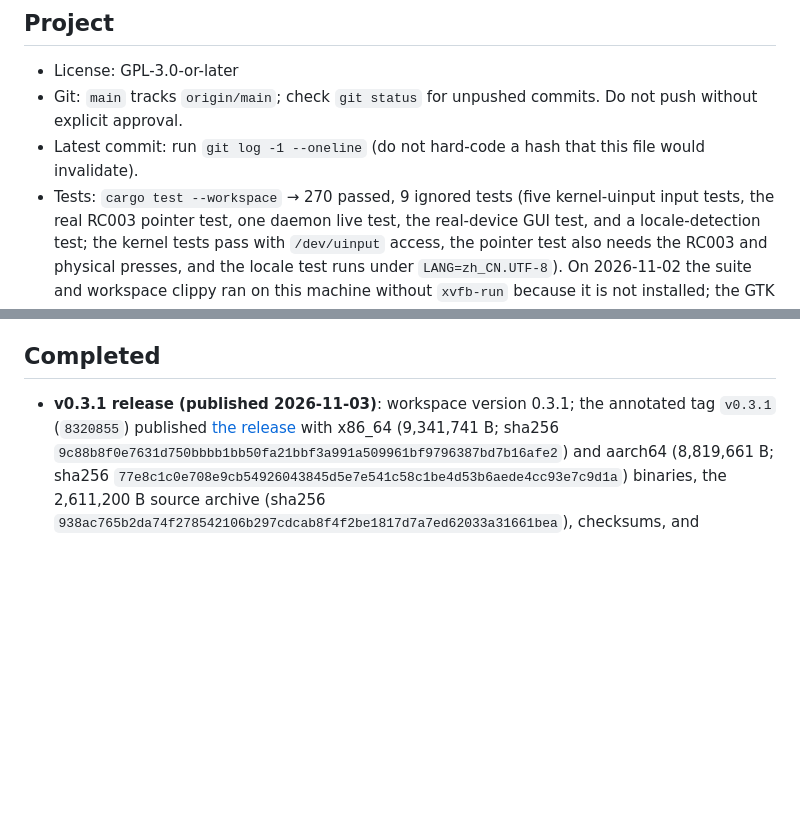
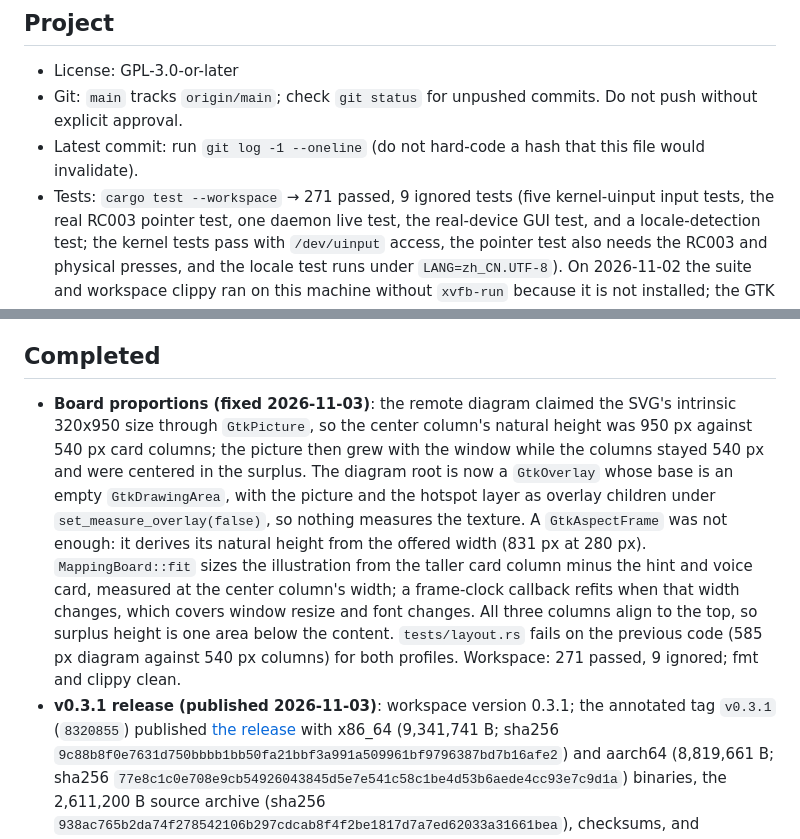
Before and after one commit to YangtseSu/atvv-linux, a Markdown page: docs/handoff.md, 2 parts joined by grey strips. GitHub-like rendering; blank space fills up the shorter version.

```diff
--- a/docs/handoff.md
+++ b/docs/handoff.md
@@ -7,7 +7,7 @@ Updated: 2026-11-03
 - License: GPL-3.0-or-later
 - Git: `main` tracks `origin/main`; check `git status` for unpushed commits. Do not push without explicit approval.
 - Latest commit: run `git log -1 --oneline` (do not hard-code a hash that this file would invalidate).
-- Tests: `cargo test --workspace` → 270 passed, 9 ignored tests (five
+- Tests: `cargo test --workspace` → 271 passed, 9 ignored tests (five
   kernel-uinput input tests, the real RC003 pointer test, one daemon live test,
   the real-device GUI test, and a locale-detection test; the kernel tests pass
   with `/dev/uinput` access, the pointer test also needs the RC003 and physical
@@ -51,6 +51,21 @@ per-session copies; `docs/plans/` remains the canonical plan.
 
 ## Completed
 
+- **Board proportions (fixed 2026-11-03)**: the remote diagram claimed the
+  SVG's intrinsic 320x950 size through `GtkPicture`, so the center column's
+  natural height was 950 px against 540 px card columns; the picture then grew
+  with the window while the columns stayed 540 px and were centered in the
+  surplus. The diagram root is now a `GtkOverlay` whose base is an empty
+  `GtkDrawingArea`, with the picture and the hotspot layer as overlay children
+  under `set_measure_overlay(false)`, so nothing measures the texture. A
+  `GtkAspectFrame` was not enough: it derives its natural height from the
+  offered width (831 px at 280 px). `MappingBoard::fit` sizes the illustration
+  from the taller card column minus the hint and voice card, measured at the
+  center column's width; a frame-clock callback refits when that width changes,
+  which covers window resize and font changes. All three columns align to the
+  top, so surplus height is one area below the content. `tests/layout.rs`
+  fails on the previous code (585 px diagram against 540 px columns) for both
+  profiles. Workspace: 271 passed, 9 ignored; fmt and clippy clean.
 - **v0.3.1 release (published 2026-11-03)**: workspace version 0.3.1; the
   annotated tag `v0.3.1` (`8320855`) published
   [the release](https://github.com/YangtseSu/atvv-linux/releases/tag/v0.3.1)
```
Also changed, not shown: docs/gui.md (+5 -0 lines), docs/gui.zh-CN.md (+4 -0 lines), docs/gui.png, 3 other files.
